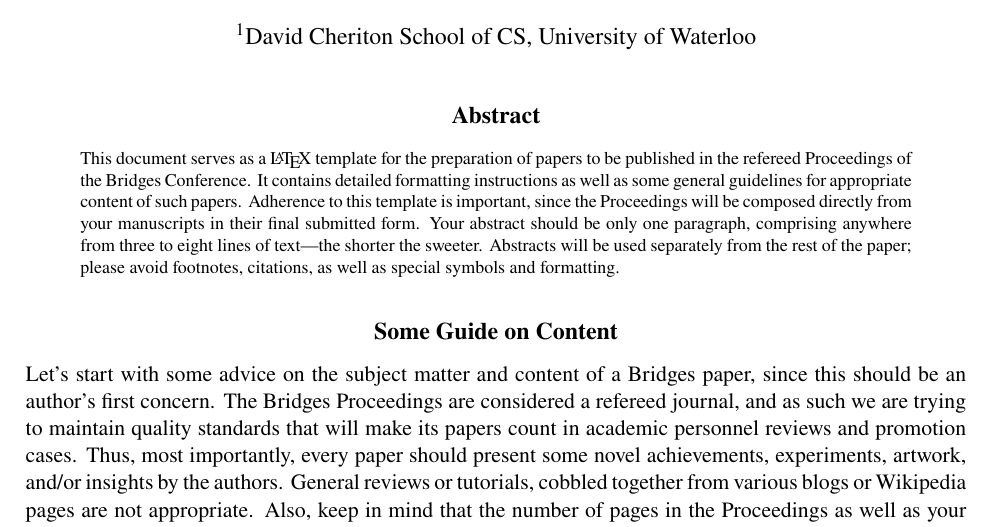
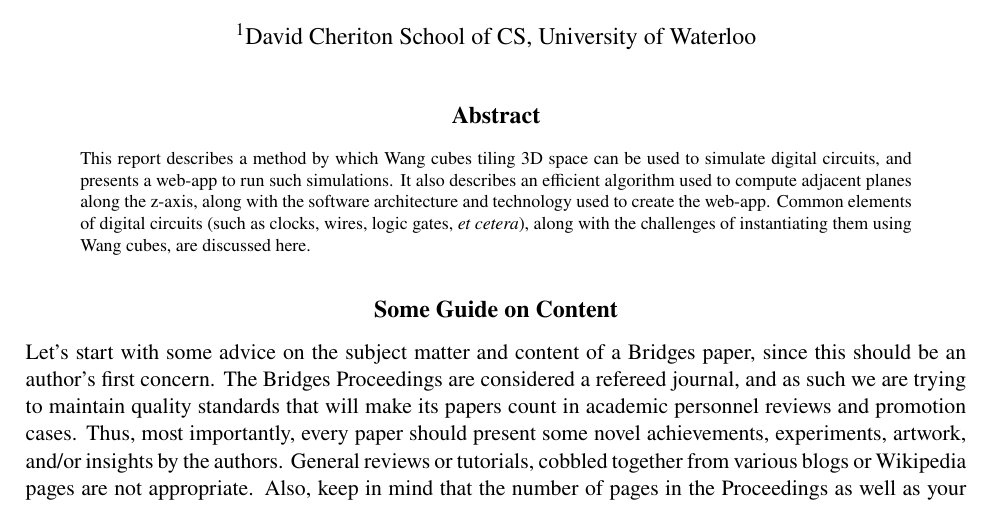
Before and after one commit to MathewKJ2048/CS898-report, a LaTeX paper (report.tex): part of page 1 of 4, cut so that both start at the same text. Compiled offline with pdfLaTeX.

Commit message:
abstract

```diff
--- a/report.tex
+++ b/report.tex
@@ -43,16 +43,7 @@
 
 \begin{abstract}
 
-This document serves as a \LaTeX\ template for the preparation of papers to be
-published in the refereed Proceedings of the Bridges Conference. It
-contains detailed formatting instructions as well as some general
-guidelines for appropriate content of such papers. Adherence to this
-template is important, since the Proceedings will be composed directly
-from your manuscripts in their final submitted form. Your abstract
-should be only one paragraph, comprising anywhere from three to eight
-lines of text---the shorter the sweeter. Abstracts will be used
-separately from the rest of the paper; please avoid footnotes,
-citations, as well as special symbols and formatting.
+This report describes a method by which Wang cubes tiling 3D space can be used to simulate digital circuits, and presents a web-app to run such simulations. It also describes an efficient algorithm used to compute adjacent planes along the z-axis, along with the software architecture and technology used to create the web-app. Common elements of digital circuits (such as clocks, wires, logic gates, \emph{et cetera}), along with the challenges of instantiating them using Wang cubes, are discussed here.
 
 \end{abstract}
 
```
Also changed, not shown: report.pdf.
